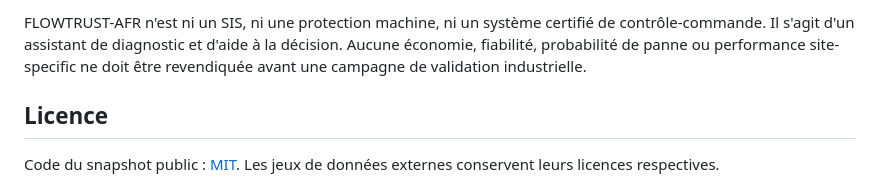
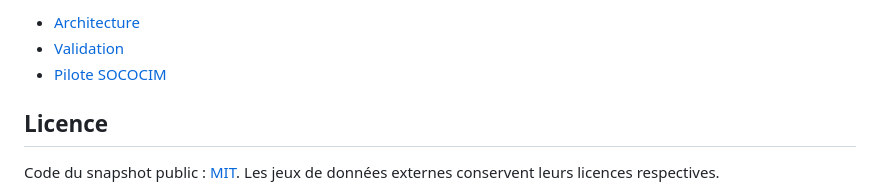
Before and after one commit to diawbirane10-lgtm/SIC2026, a Markdown page: README.md, the part around one of its changes. Rendered like a GitHub page.

```diff
--- a/README.md
+++ b/README.md
@@ -113,5 +129,7 @@ Le premier pilote doit rester non intrusif : connexion OPC UA en lecture seule,
 
-FLOWTRUST-AFR n'est ni un SIS, ni une protection machine, ni un système certifié de contrôle-commande. Il s'agit d'un assistant de diagnostic et d'aide à la décision. Aucune économie, fiabilité, probabilité de panne ou performance site-specific ne doit être revendiquée avant une campagne de validation industrielle.
+- [Architecture](docs/ARCHITECTURE.md)
+- [Validation](docs/VALIDATION.md)
+- [Pilote SOCOCIM](docs/PILOT_SOCOCIM.md)
 
 ## Licence
 
```
Also changed, not shown: other parts of README.md (+81 -65 lines).
